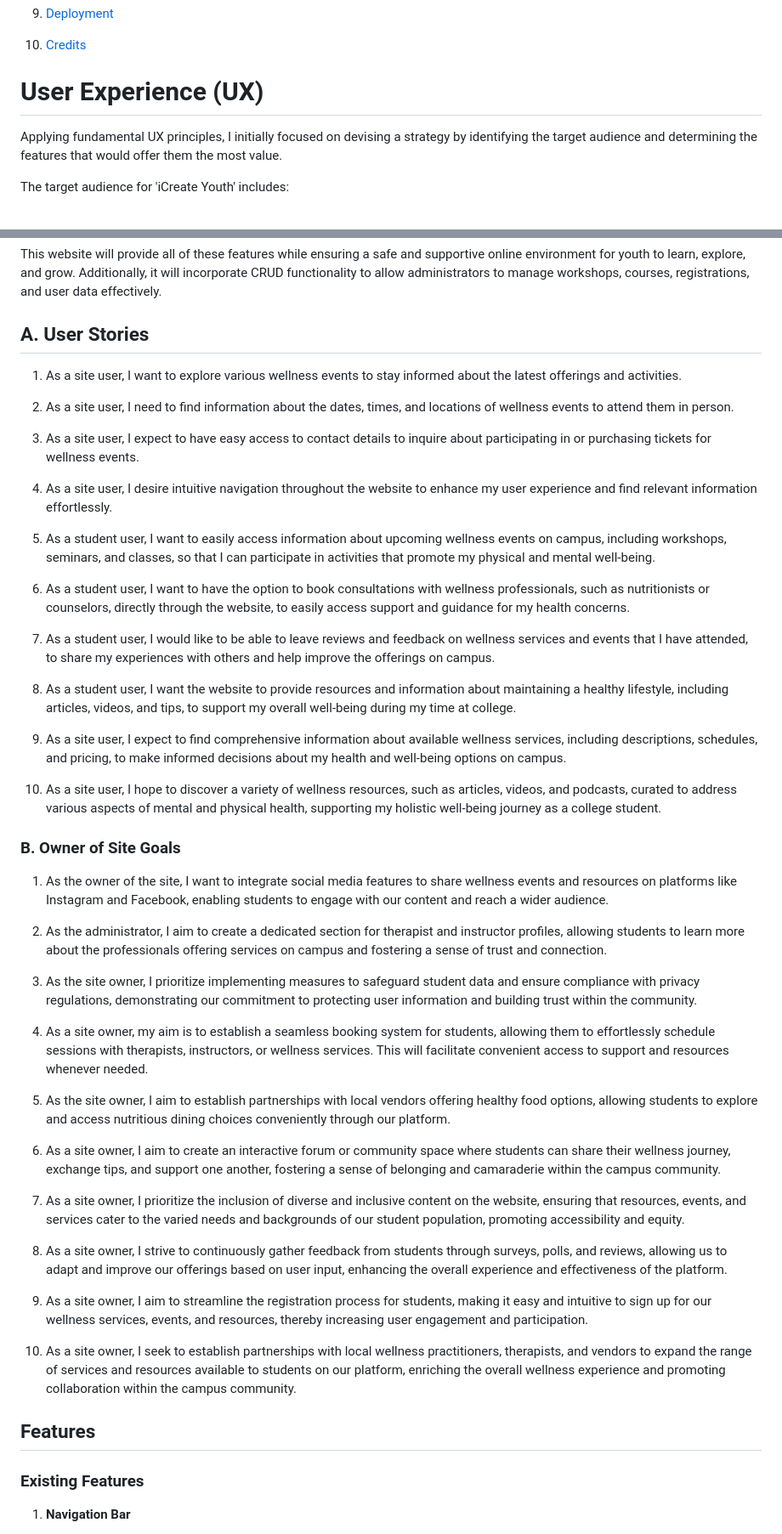
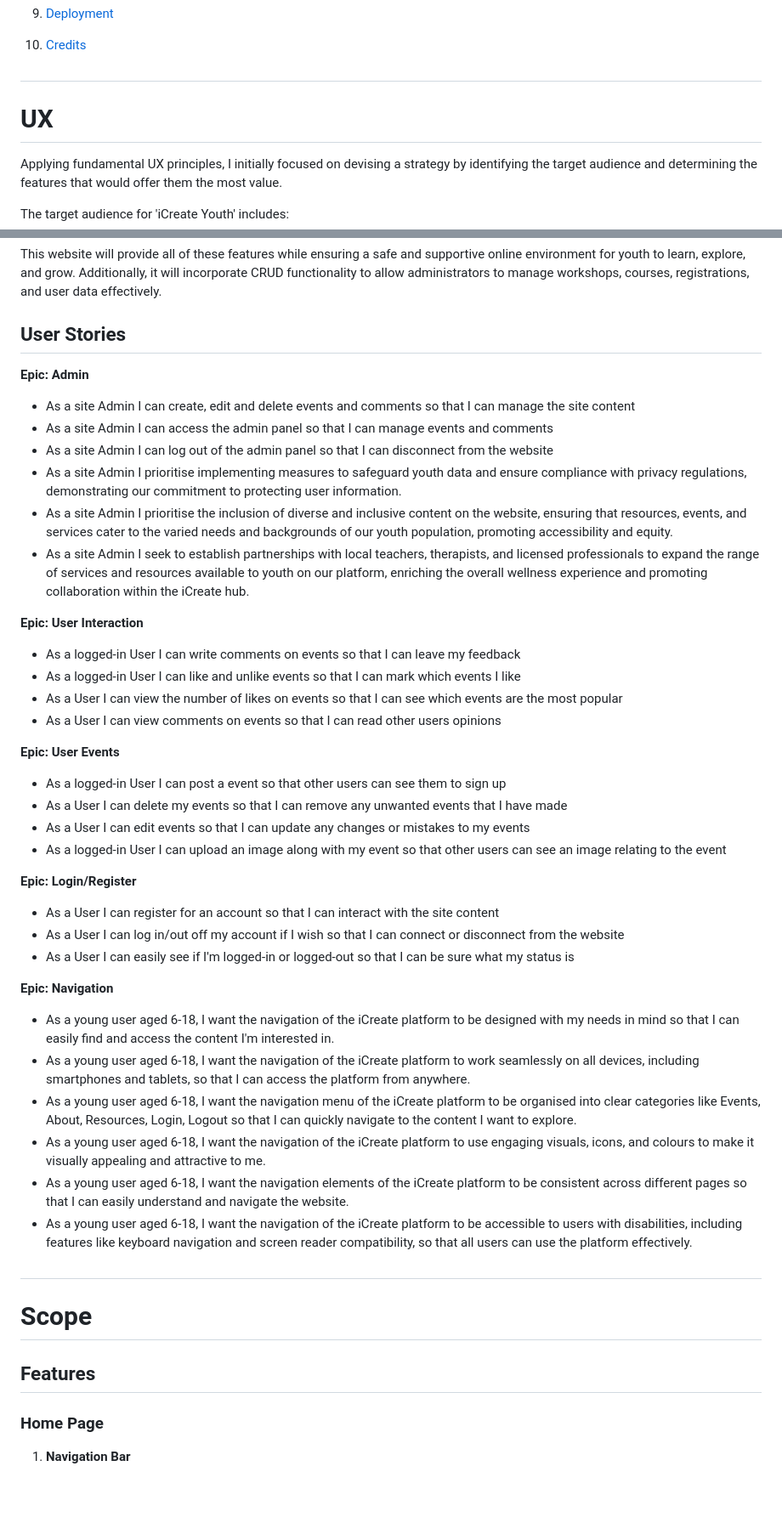
Before and after one commit to AmandaCIdev/full-stack-capstone, a Markdown page: README.md, 2 parts joined by grey strips. Shown at 85% size. Rendered like a GitHub page; blank space fills up the shorter version.

Commit message:
Add: UX to readme md

```diff
--- a/README.md
+++ b/README.md
@@ -44,8 +44,8 @@ The website targets youth, offering a platform for lifelong skill development si
 
 10. [Credits](#credits)
 
-
-# User Experience (UX)
+#
+# UX
 
 Applying fundamental UX principles, I initially focused on devising a strategy by identifying the target audience and determining the features that would offer them the most value.
 
@@ -70,52 +70,54 @@ These users will be looking for:
 This website will provide all of these features while ensuring a safe and supportive online environment for youth to
 learn, explore, and grow. Additionally, it will incorporate CRUD functionality to allow administrators to manage workshops, courses, registrations, and user data effectively.
 
-## A. User Stories
-1. As a site user, I want to explore various wellness events to stay informed about the latest offerings and activities.
+## User Stories
 
-2. As a site user, I need to find information about the dates, times, and locations of wellness events to attend them in person.
-
-3. As a site user, I expect to have easy access to contact details to inquire about participating in or purchasing tickets for wellness events.
-
-4. As a site user, I desire intuitive navigation throughout the website to enhance my user experience and find relevant information effortlessly.
-
-5. As a student user, I want to easily access information about upcoming wellness events on campus, including workshops, seminars, and classes, so that I can participate in activities that promote my physical and mental well-being.
-
-6. As a student user, I want to have the option to book consultations with wellness professionals, such as nutritionists or counselors, directly through the website, to easily access support and guidance for my health concerns.
-
-7. As a student user, I would like to be able to leave reviews and feedback on wellness services and events that I have attended, to share my experiences with others and help improve the offerings on campus.
-
-8. As a student user, I want the website to provide resources and information about maintaining a healthy lifestyle, including articles, videos, and tips, to support my overall well-being during my time at college.
-
-9. As a site user, I expect to find comprehensive information about available wellness services, including descriptions, schedules, and pricing, to make informed decisions about my health and well-being options on campus.
-
-10. As a site user, I hope to discover a variety of wellness resources, such as articles, videos, and podcasts, curated to address various aspects of mental and physical health, supporting my holistic well-being journey as a college student.
+**Epic: Admin**
+- As a site Admin I can create, edit and delete events and comments so that I can manage the site content
+- As a site Admin I can access the admin panel so that I can manage events and comments
+- As a site Admin I can log out of the admin panel so that I can disconnect from the website
+- As a site Admin I prioritise implementing measures to safeguard youth data and ensure compliance with privacy
+  regulations, demonstrating our commitment to protecting user information.
+- As a site Admin I prioritise the inclusion of diverse and inclusive content on the website, ensuring that resources,
+  events, and services cater to the varied needs and backgrounds of our youth population, promoting accessibility and equity.
+- As a site Admin I seek to establish partnerships with local teachers, therapists, and licensed professionals to expand
+  the range of services and resources available to youth on our platform, enriching the overall wellness experience and promoting collaboration within the iCreate hub.
 
 
-### B. Owner of Site Goals
-1. As the owner of the site, I want to integrate social media features to share wellness events and resources on platforms like Instagram and Facebook, enabling students to engage with our content and reach a wider audience.
+**Epic: User Interaction**
+- As a logged-in User I can write comments on events so that I can leave my feedback
+- As a logged-in User I can like and unlike events so that I can mark which events I like
+- As a User I can view the number of likes on events so that I can see which events are the most popular
+- As a User I can view comments on events so that I can read other users opinions
 
-2. As the administrator, I aim to create a dedicated section for therapist and instructor profiles, allowing students to learn more about the professionals offering services on campus and fostering a sense of trust and connection.
 
-3. As the site owner, I prioritize implementing measures to safeguard student data and ensure compliance with privacy regulations, demonstrating our commitment to protecting user information and building trust within the community.
+**Epic: User Events**
+- As a logged-in User I can post a event so that other users can see them to sign up
+- As a User I can delete my events so that I can remove any unwanted events that I have made
+- As a User I can edit events so that I can update any changes or mistakes to my events
+- As a logged-in User I can upload an image along with my event so that other users can see an image relating to the event
 
-4. As a site owner, my aim is to establish a seamless booking system for students, allowing them to effortlessly schedule sessions with therapists, instructors, or wellness services. This will facilitate convenient access to support and resources whenever needed.
 
-5. As the site owner, I aim to establish partnerships with local vendors offering healthy food options, allowing students to explore and access nutritious dining choices conveniently through our platform.
+**Epic: Login/Register**
+- As a User I can register for an account so that I can interact with the site content
+- As a User I can log in/out off my account if I wish so that I can connect or disconnect from the website
+- As a User I can easily see if I'm logged-in or logged-out so that I can be sure what my status is
 
-6. As a site owner, I aim to create an interactive forum or community space where students can share their wellness journey, exchange tips, and support one another, fostering a sense of belonging and camaraderie within the campus community.
 
-7. As a site owner, I prioritize the inclusion of diverse and inclusive content on the website, ensuring that resources, events, and services cater to the varied needs and backgrounds of our student population, promoting accessibility and equity.
+**Epic: Navigation**
+- As a young user aged 6-18, I want the navigation of the iCreate platform to be designed with my needs in mind so that I can easily find and access the content I'm interested in.
+- As a young user aged 6-18, I want the navigation of the iCreate platform to work seamlessly on all devices, including smartphones and tablets, so that I can access the platform from anywhere.
+- As a young user aged 6-18, I want the navigation menu of the iCreate platform to be organised into clear categories like Events, About, Resources, Login, Logout so that I can quickly navigate to the content I want to explore.
+- As a young user aged 6-18, I want the navigation of the iCreate platform to use engaging visuals, icons, and colours to make it visually appealing and attractive to me.
+- As a young user aged 6-18, I want the navigation elements of the iCreate platform to be consistent across different pages so that I can easily understand and navigate the website.
+- As a young user aged 6-18, I want the navigation of the iCreate platform to be accessible to users with disabilities, including features like keyboard navigation and screen reader compatibility, so that all users can use the platform effectively.
 
-8. As a site owner, I strive to continuously gather feedback from students through surveys, polls, and reviews, allowing us to adapt and improve our offerings based on user input, enhancing the overall experience and effectiveness of the platform.
+#
+# Scope
 
-9. As a site owner, I aim to streamline the registration process for students, making it easy and intuitive to sign up for our wellness services, events, and resources, thereby increasing user engagement and participation.
+## **Features**
 
-10. As a site owner, I seek to establish partnerships with local wellness practitioners, therapists, and vendors to expand the range of services and resources available to students on our platform, enriching the overall wellness experience and promoting collaboration within the campus community.
-
-## Features
-
-### Existing Features
+### **Home Page**
 
 1. **Navigation Bar**
    - The navigation bar appears on every page so users can easily navigate through the site
```
